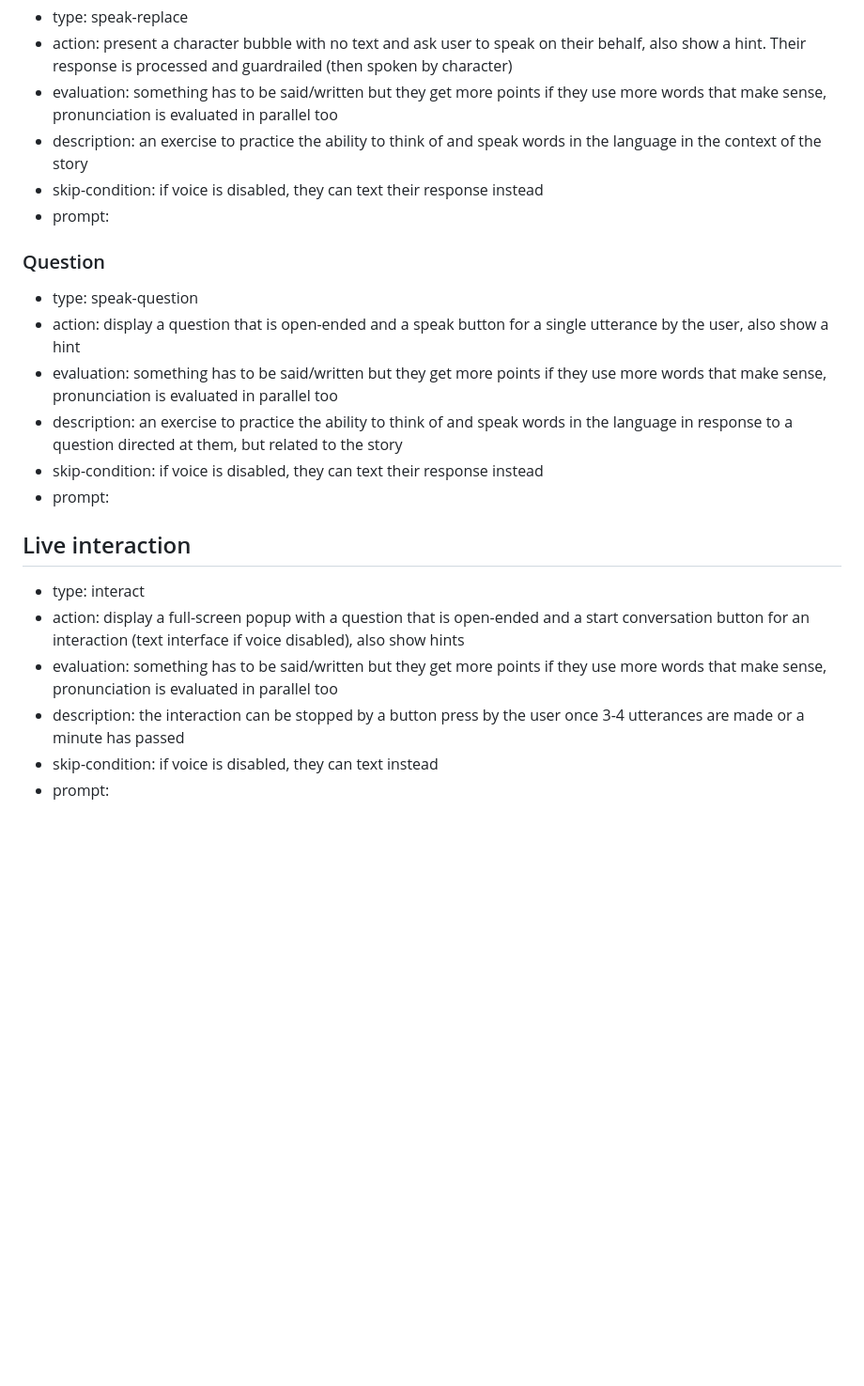
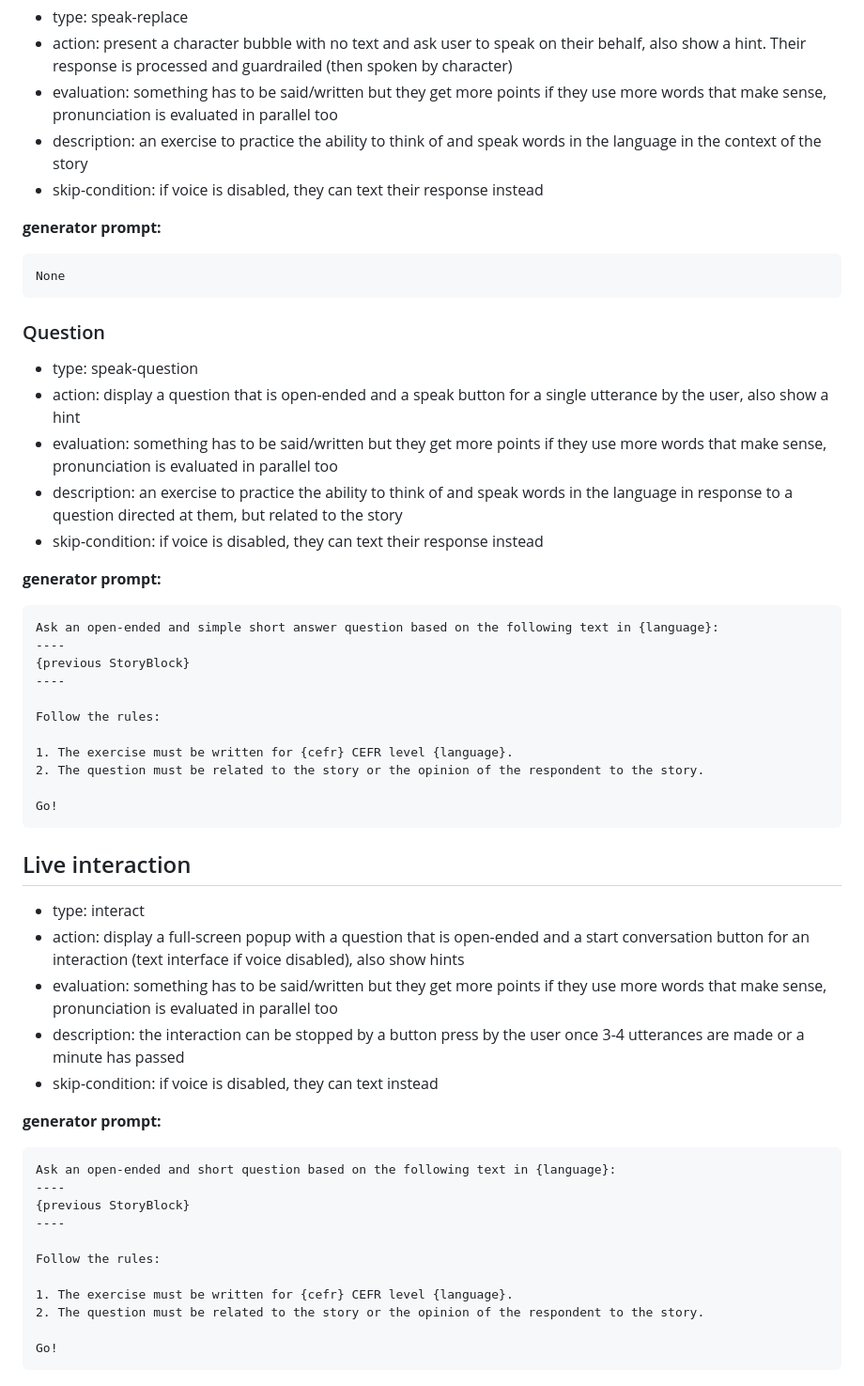
Before and after one commit to jurmy24/utter, a Markdown page: EXERCISE.md, the part around the change printed below. Shown: that part at 94% size. Rendered like a GitHub page; blank space fills up the shorter version.

````diff
--- a/EXERCISE.md
+++ b/EXERCISE.md
@@ -66,7 +148,12 @@ In these exercises the learner needs to practice closed-form speaking, meaning t
 - evaluation: something has to be said/written but they get more points if they use more words that make sense, pronunciation is evaluated in parallel too
 - description: an exercise to practice the ability to think of and speak words in the language in the context of the story
 - skip-condition: if voice is disabled, they can text their response instead
-- prompt:
+
+**generator prompt:**
+
+```
+None
+```
 
 ### Question
 
@@ -75,7 +162,22 @@ In these exercises the learner needs to practice closed-form speaking, meaning t
 - evaluation: something has to be said/written but they get more points if they use more words that make sense, pronunciation is evaluated in parallel too
 - description: an exercise to practice the ability to think of and speak words in the language in response to a question directed at them, but related to the story
 - skip-condition: if voice is disabled, they can text their response instead
-- prompt:
+
+**generator prompt:**
+
+```
+Ask an open-ended and simple short answer question based on the following text in {language}:
+----
+{previous StoryBlock}
+----
+
+Follow the rules:
+
+1. The exercise must be written for {cefr} CEFR level {language}.
+2. The question must be related to the story or the opinion of the respondent to the story.
+
+Go!
+```
 
 ## Live interaction
 
@@ -84,4 +186,19 @@ In these exercises the learner needs to practice closed-form speaking, meaning t
 - evaluation: something has to be said/written but they get more points if they use more words that make sense, pronunciation is evaluated in parallel too
 - description: the interaction can be stopped by a button press by the user once 3-4 utterances are made or a minute has passed
 - skip-condition: if voice is disabled, they can text instead
-- prompt:
+
+**generator prompt:**
+
+```
+Ask an open-ended and short question based on the following text in {language}:
+----
+{previous StoryBlock}
+----
+
+Follow the rules:
+
+1. The exercise must be written for {cefr} CEFR level {language}.
+2. The question must be related to the story or the opinion of the respondent to the story.
+
+Go!
+```
````
Also changed, not shown: other parts of EXERCISE.md (+88 -6 lines).
